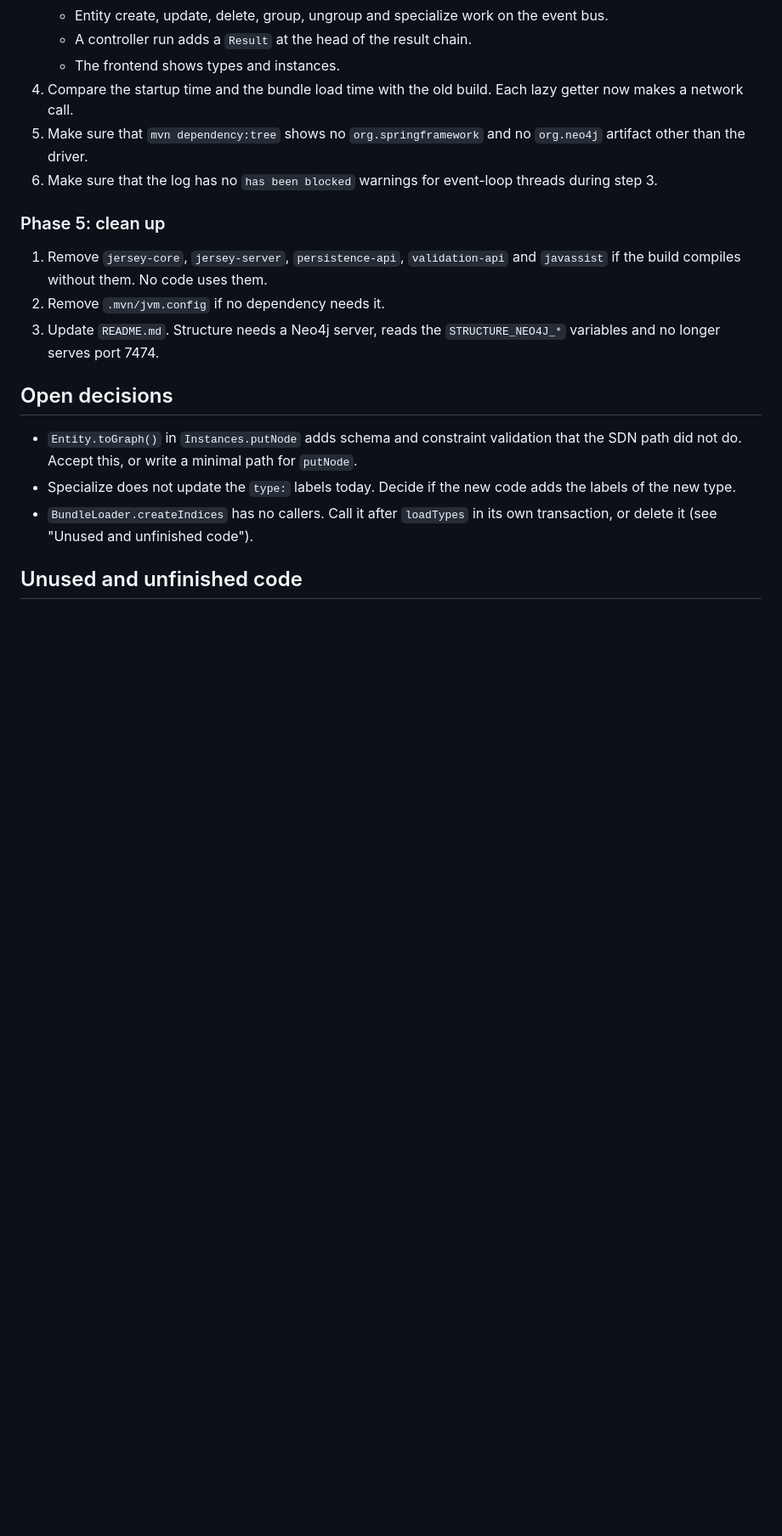
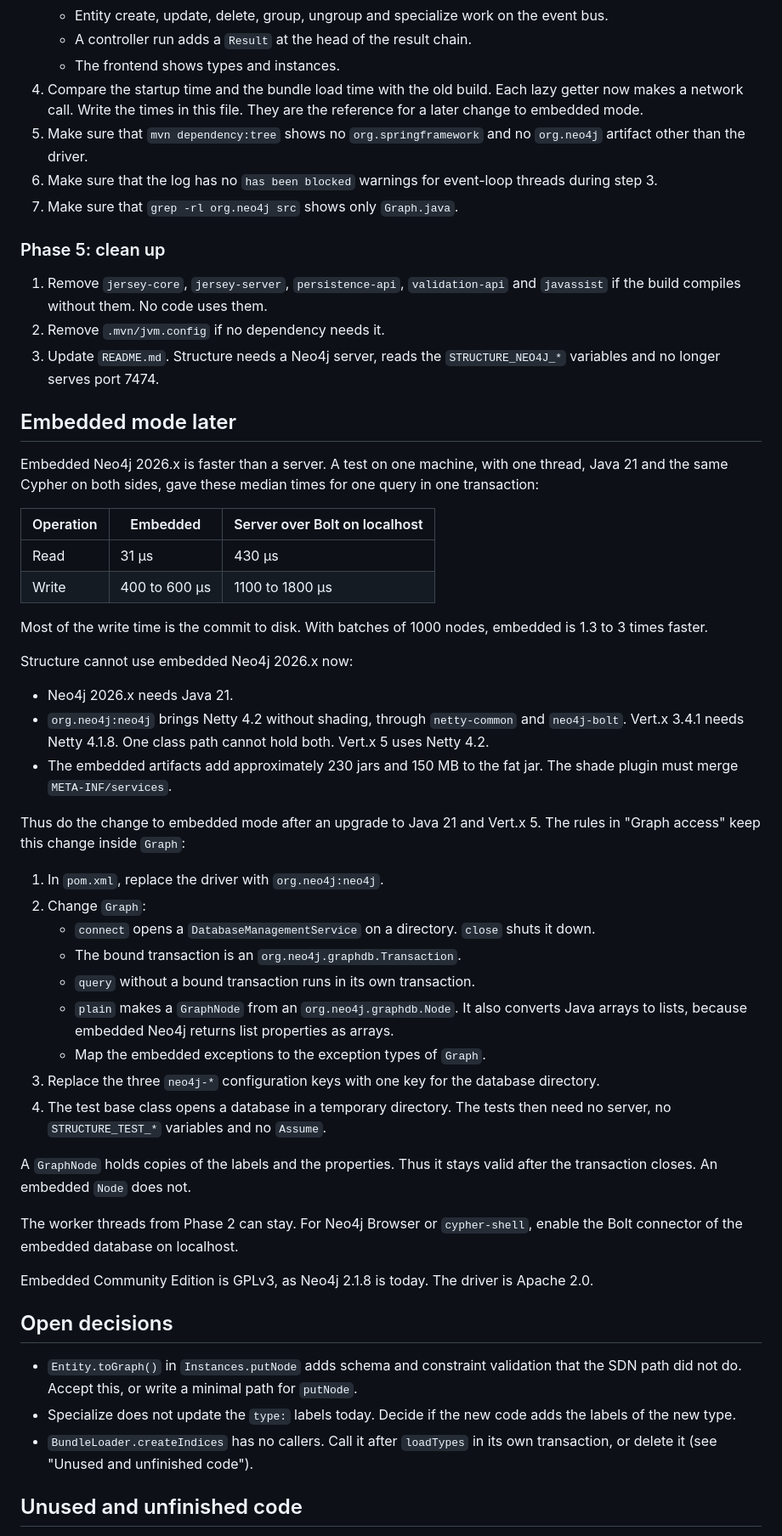
Before and after one commit to raaftech/structure, a Markdown page: MIGRATION.md, the part around one of its changes. Shown at 85% size. GitHub-like rendering; blank space fills up the shorter version.

Commit message:
Keep future re-embedded possible

```diff
--- a/MIGRATION.md
+++ b/MIGRATION.md
@@ -544,11 +589,14 @@ dependency and needs Docker.
    - A controller run adds a `Result` at the head of the result chain.
    - The frontend shows types and instances.
 4. Compare the startup time and the bundle load time with the old
-   build. Each lazy getter now makes a network call.
+   build. Each lazy getter now makes a network call. Write the times in
+   this file. They are the reference for a later change to embedded
+   mode.
 5. Make sure that `mvn dependency:tree` shows no `org.springframework`
    and no `org.neo4j` artifact other than the driver.
 6. Make sure that the log has no `has been blocked` warnings for
    event-loop threads during step 3.
+7. Make sure that `grep -rl org.neo4j src` shows only `Graph.java`.
 
 ### Phase 5: clean up
 
@@ -558,6 +606,58 @@ dependency and needs Docker.
 2. Remove `.mvn/jvm.config` if no dependency needs it.
 3. Update `README.md`. Structure needs a Neo4j server, reads the
    `STRUCTURE_NEO4J_*` variables and no longer serves port 7474.
+
+## Embedded mode later
+
+Embedded Neo4j 2026.x is faster than a server. A test on one machine,
+with one thread, Java 21 and the same Cypher on both sides, gave these
+median times for one query in one transaction:
+
+| Operation | Embedded      | Server over Bolt on localhost |
+|-----------|---------------|-------------------------------|
+| Read      | 31 µs         | 430 µs                        |
+| Write     | 400 to 600 µs | 1100 to 1800 µs               |
+
+Most of the write time is the commit to disk. With batches of 1000
+nodes, embedded is 1.3 to 3 times faster.
+
+Structure cannot use embedded Neo4j 2026.x now:
+
+- Neo4j 2026.x needs Java 21.
+- `org.neo4j:neo4j` brings Netty 4.2 without shading, through
+  `netty-common` and `neo4j-bolt`. Vert.x 3.4.1 needs Netty 4.1.8. One
+  class path cannot hold both. Vert.x 5 uses Netty 4.2.
+- The embedded artifacts add approximately 230 jars and 150 MB to the
+  fat jar. The shade plugin must merge `META-INF/services`.
+
+Thus do the change to embedded mode after an upgrade to Java 21 and
+Vert.x 5. The rules in "Graph access" keep this change inside `Graph`:
+
+1. In `pom.xml`, replace the driver with `org.neo4j:neo4j`.
+2. Change `Graph`:
+   - `connect` opens a `DatabaseManagementService` on a directory.
+     `close` shuts it down.
+   - The bound transaction is an `org.neo4j.graphdb.Transaction`.
+   - `query` without a bound transaction runs in its own transaction.
+   - `plain` makes a `GraphNode` from an `org.neo4j.graphdb.Node`. It
+     also converts Java arrays to lists, because embedded Neo4j returns
+     list properties as arrays.
+   - Map the embedded exceptions to the exception types of `Graph`.
+3. Replace the three `neo4j-*` configuration keys with one key for the
+   database directory.
+4. The test base class opens a database in a temporary directory. The
+   tests then need no server, no `STRUCTURE_TEST_*` variables and no
+   `Assume`.
+
+A `GraphNode` holds copies of the labels and the properties. Thus it
+stays valid after the transaction closes. An embedded `Node` does not.
+
+The worker threads from Phase 2 can stay. For Neo4j Browser or
+`cypher-shell`, enable the Bolt connector of the embedded database on
+localhost.
+
+Embedded Community Edition is GPLv3, as Neo4j 2.1.8 is today. The
+driver is Apache 2.0.
 
 ## Open decisions
 
```
Also changed, not shown: other parts of MIGRATION.md (+51 -5 lines).
